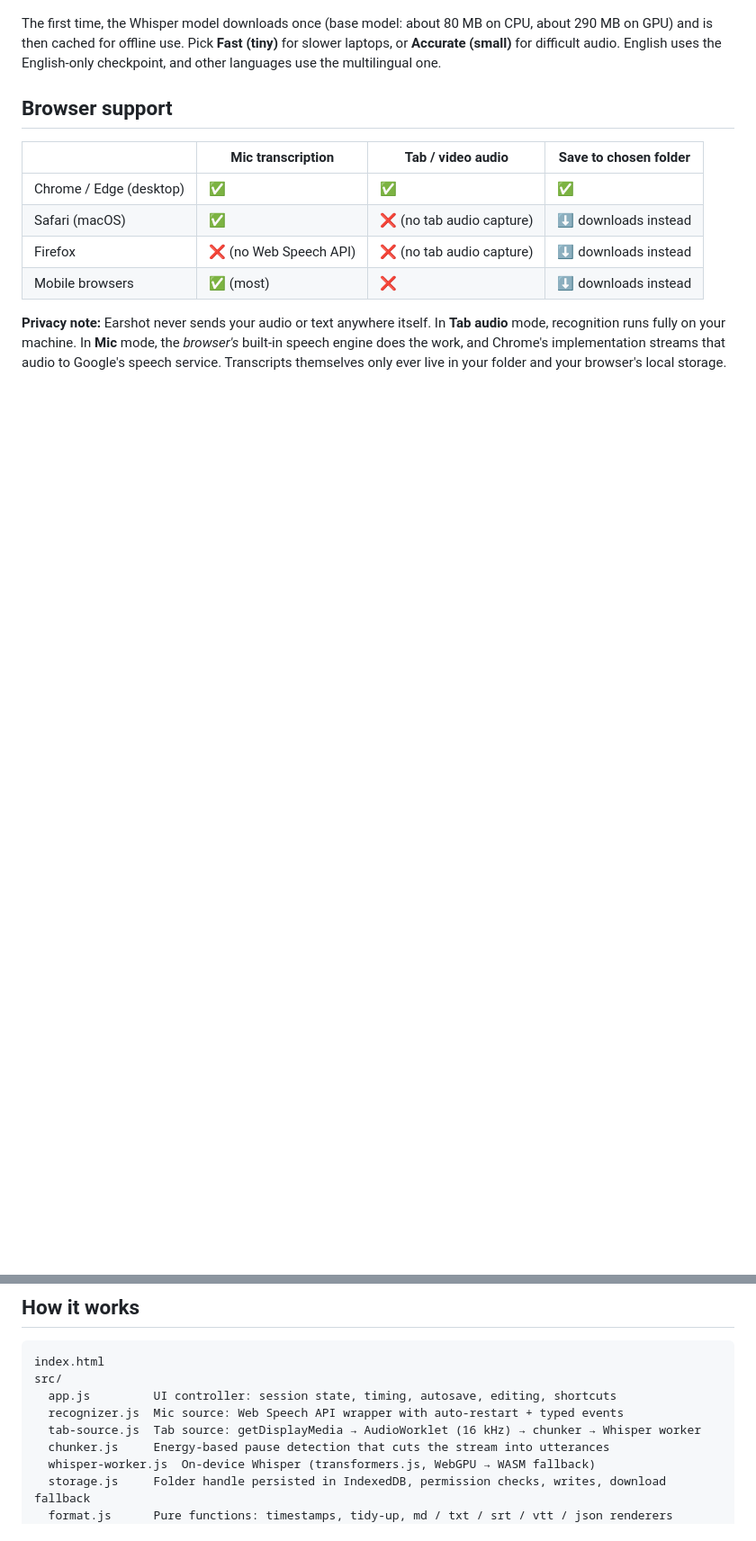
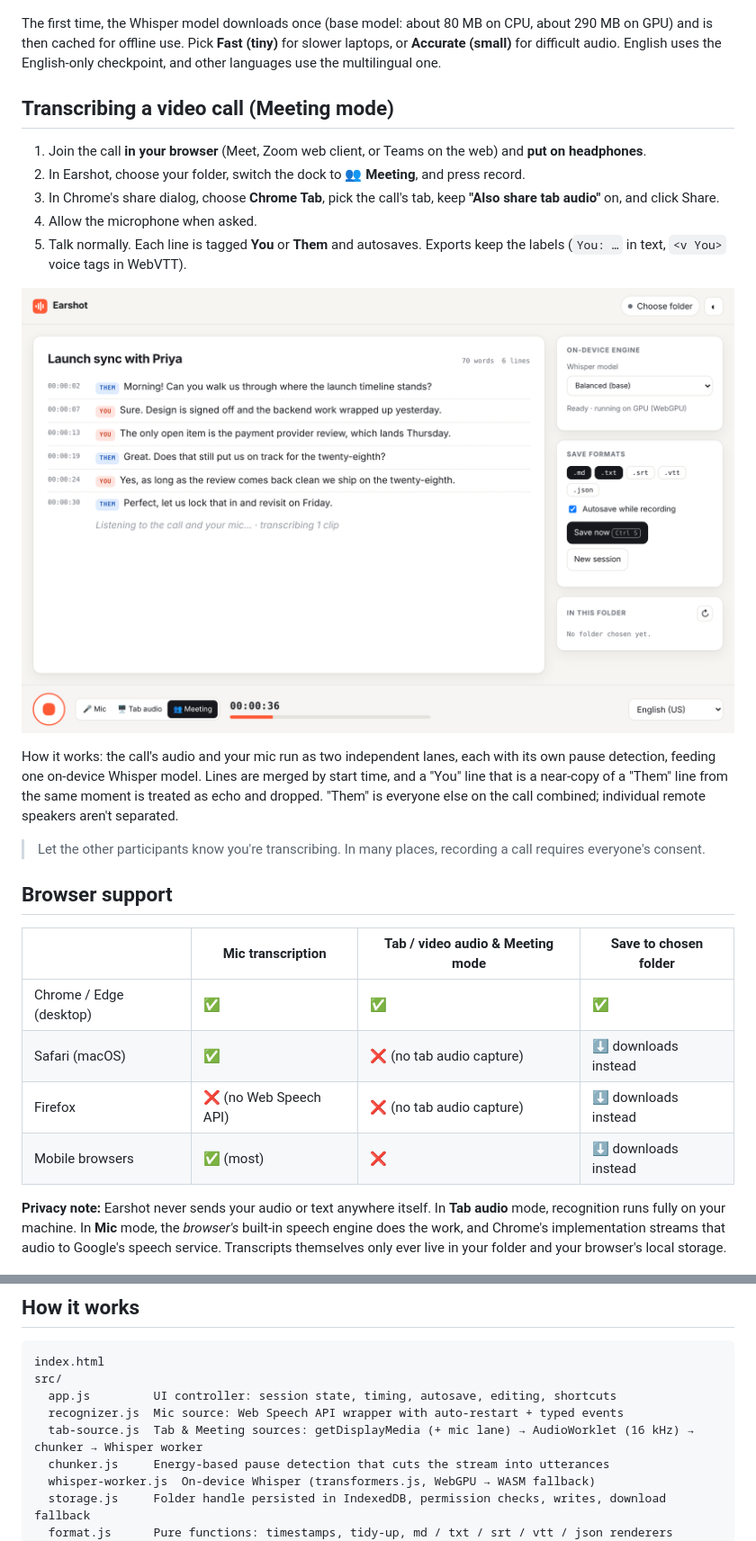
Before and after one commit to kevin-mach/Earshot, a Markdown page: README.md, 2 parts joined by grey strips. Shown at 90% size. Drawn GitHub-style; pictures changed too: docs/screenshot-meeting.png (added); blank space fills up the shorter version.

```diff
--- a/README.md
+++ b/README.md
@@ -49,9 +50,23 @@ Files are named like `transcript-2026-11-04_10-13-05-weekly-product-sync.md`, us
 
 The first time, the Whisper model downloads once (base model: about 80 MB on CPU, about 290 MB on GPU) and is then cached for offline use. Pick **Fast (tiny)** for slower laptops, or **Accurate (small)** for difficult audio. English uses the English-only checkpoint, and other languages use the multilingual one.
 
+## Transcribing a video call (Meeting mode)
+
+1. Join the call **in your browser** (Meet, Zoom web client, or Teams on the web) and **put on headphones**.
+2. In Earshot, choose your folder, switch the dock to **👥 Meeting**, and press record.
+3. In Chrome's share dialog, choose **Chrome Tab**, pick the call's tab, keep **"Also share tab audio"** on, and click Share.
+4. Allow the microphone when asked.
+5. Talk normally. Each line is tagged **You** or **Them** and autosaves. Exports keep the labels (`You: …` in text, `<v You>` voice tags in WebVTT).
+
+![Meeting mode with You / Them labels](docs/screenshot-meeting.png)
+
+How it works: the call's audio and your mic run as two independent lanes, each with its own pause detection, feeding one on-device Whisper model. Lines are merged by start time, and a "You" line that is a near-copy of a "Them" line from the same moment is treated as echo and dropped. "Them" is everyone else on the call combined; individual remote speakers aren't separated.
+
+> Let the other participants know you're transcribing. In many places, recording a call requires everyone's consent.
+
 ## Browser support
 
-| | Mic transcription | Tab / video audio | Save to chosen folder |
+| | Mic transcription | Tab / video audio & Meeting mode | Save to chosen folder |
 |---|---|---|---|
 | Chrome / Edge (desktop) | ✅ | ✅ | ✅ |
 | Safari (macOS) | ✅ | ❌ (no tab audio capture) | ⬇️ downloads instead |
@@ -67,7 +82,7 @@ index.html
 src/
   app.js         UI controller: session state, timing, autosave, editing, shortcuts
   recognizer.js  Mic source: Web Speech API wrapper with auto-restart + typed events
-  tab-source.js  Tab source: getDisplayMedia → AudioWorklet (16 kHz) → chunker → Whisper worker
+  tab-source.js  Tab & Meeting sources: getDisplayMedia (+ mic lane) → AudioWorklet (16 kHz) → chunker → Whisper worker
   chunker.js     Energy-based pause detection that cuts the stream into utterances
   whisper-worker.js  On-device Whisper (transformers.js, WebGPU → WASM fallback)
   storage.js     Folder handle persisted in IndexedDB, permission checks, writes, download fallback
```
Also changed, not shown: other parts of README.md (+1 -0 lines), 7 other files.
